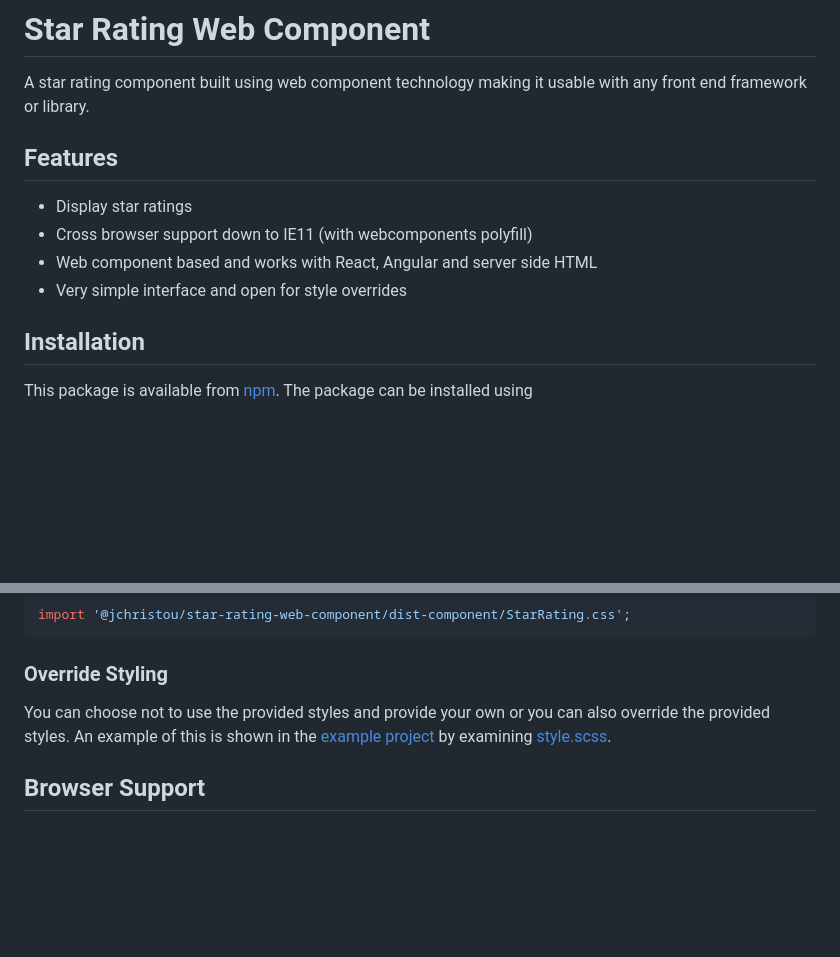
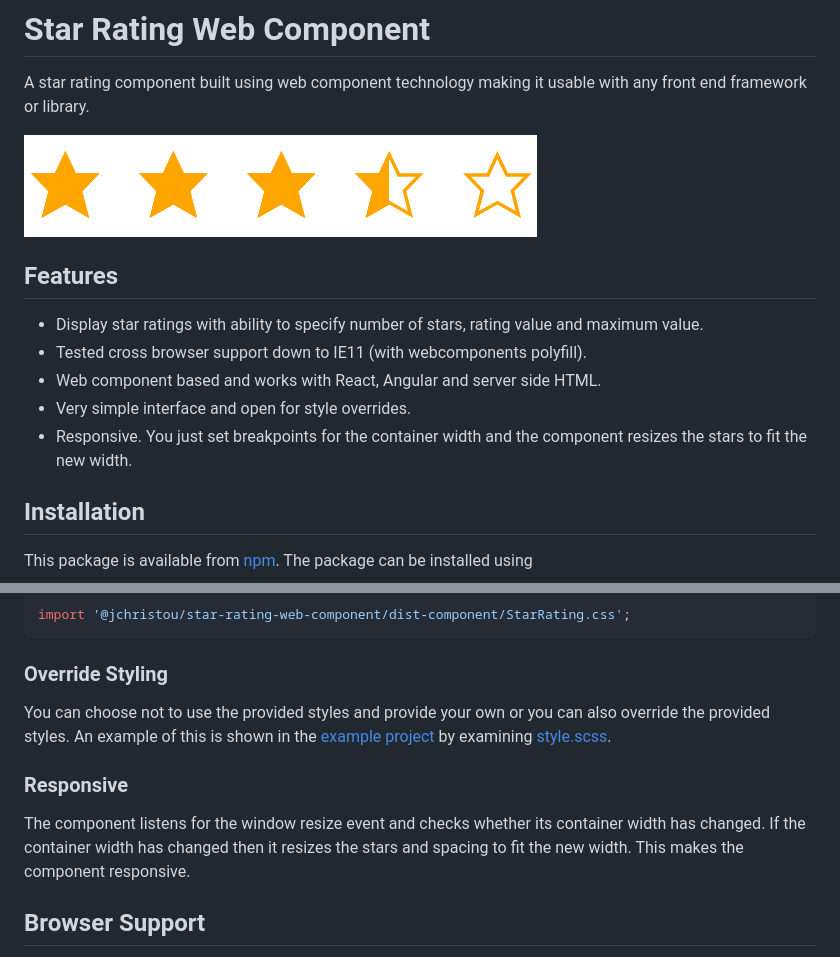
Before and after one commit to jameschristou/star-rating-web-component, a Markdown page: README.md, 2 parts joined by grey strips. GitHub-like rendering; pictures changed too: stars.png (added); blank space fills up the shorter version.

Commit message:
Updating doco with image of the component

```diff
--- a/README.md
+++ b/README.md
@@ -1,11 +1,14 @@
 # Star Rating Web Component
 A star rating component built using web component technology making it usable with any front end framework or library.
 
+![img](stars.png)
+
 ## Features
-- Display star ratings
-- Cross browser support down to IE11 (with webcomponents polyfill)
-- Web component based and works with React, Angular and server side HTML
-- Very simple interface and open for style overrides
+- Display star ratings with ability to specify number of stars, rating value and maximum value.
+- Tested cross browser support down to IE11 (with webcomponents polyfill).
+- Web component based and works with React, Angular and server side HTML.
+- Very simple interface and open for style overrides.
+- Responsive. You just set breakpoints for the container width and the component resizes the stars to fit the new width.
 
 ## Installation
 This package is available from [npm](https://www.npmjs.com/package/@jchristou/star-rating-web-component). The package can be installed using
@@ -29,6 +32,9 @@ import '@jchristou/star-rating-web-component/dist-component/StarRating.css';
 ### Override Styling
 You can choose not to use the provided styles and provide your own or you can also override the provided styles. An example of this is shown in the [example project](https://github.com/jameschristou/react-autocomplete-tags-input/tree/master/example) by examining [style.scss](https://github.com/jameschristou/react-autocomplete-tags-input/tree/master/example/src/style.scss).
 
+### Responsive
+The component listens for the window resize event and checks whether its container width has changed. If the container width has changed then it resizes the stars and spacing to fit the new width. This makes the component responsive.
+
 ## Browser Support
 This component uses the Custom Element API as well as HTML Templates from the Web Components specification. Older browsers such as IE11 do not natively support this and so you will need to install the `@webcomponents/webcomponentsjs` polyfill package (this is done in the [example project](https://github.com/jameschristou/react-autocomplete-tags-input/tree/master/example)) to support these browsers. The component has been tested down to IE11 using this polyfill.
 
```
Also changed, not shown: 1 other file.
